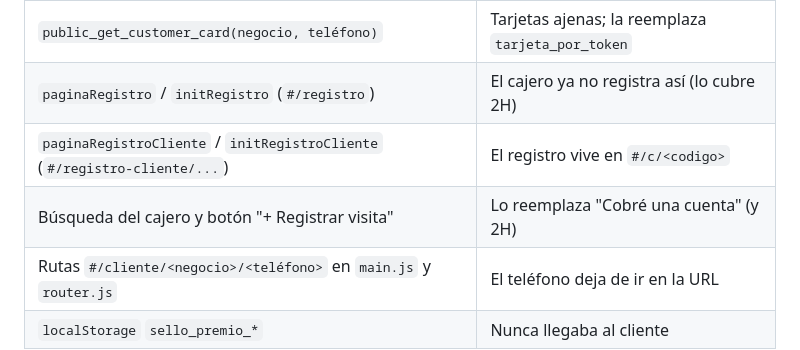
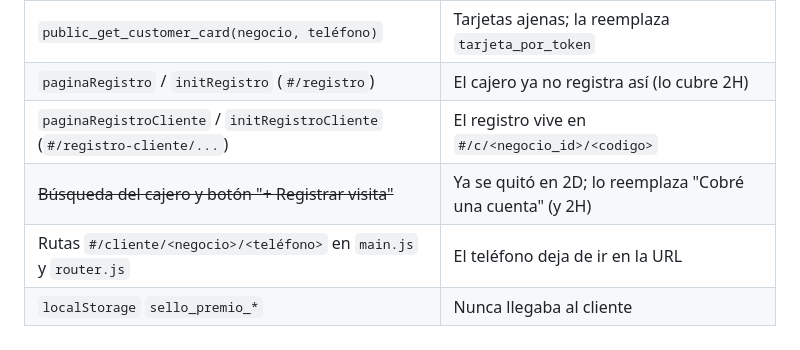
Before and after one commit to Mauricio0309/lealtad-app, a Markdown page: docs/fase-2-plan.md, the part around one of its changes. Drawn GitHub-style.

```diff
--- a/docs/fase-2-plan.md
+++ b/docs/fase-2-plan.md
@@ -135,7 +167,7 @@ Objetivo: el mesero genera un código/QR de un solo uso al cobrar y el cliente l
 | `public_register_customer`, `public_customer_exists` | Alta sin compra y averiguar números |
 | `public_get_customer_card(negocio, teléfono)` | Tarjetas ajenas; la reemplaza `tarjeta_por_token` |
 | `paginaRegistro` / `initRegistro` (`#/registro`) | El cajero ya no registra así (lo cubre 2H) |
-| `paginaRegistroCliente` / `initRegistroCliente` (`#/registro-cliente/...`) | El registro vive en `#/c/<codigo>` |
-| Búsqueda del cajero y botón "+ Registrar visita" | Lo reemplaza "Cobré una cuenta" (y 2H) |
+| `paginaRegistroCliente` / `initRegistroCliente` (`#/registro-cliente/...`) | El registro vive en `#/c/<negocio_id>/<codigo>` |
+| ~~Búsqueda del cajero y botón "+ Registrar visita"~~ | Ya se quitó en 2D; lo reemplaza "Cobré una cuenta" (y 2H) |
 | Rutas `#/cliente/<negocio>/<teléfono>` en `main.js` y `router.js` | El teléfono deja de ir en la URL |
 | `localStorage` `sello_premio_*` | Nunca llegaba al cliente |
```
Also changed, not shown: other parts of docs/fase-2-plan.md (+34 -2 lines).
